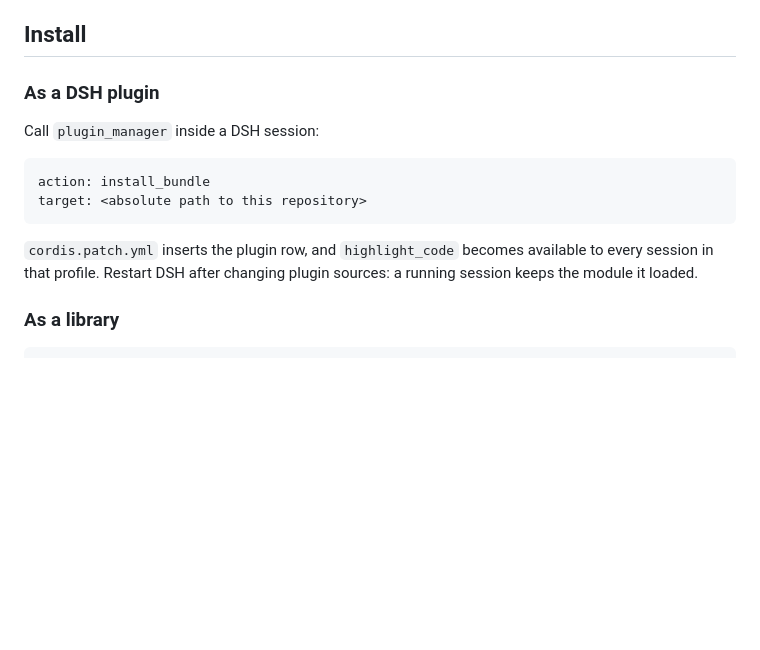
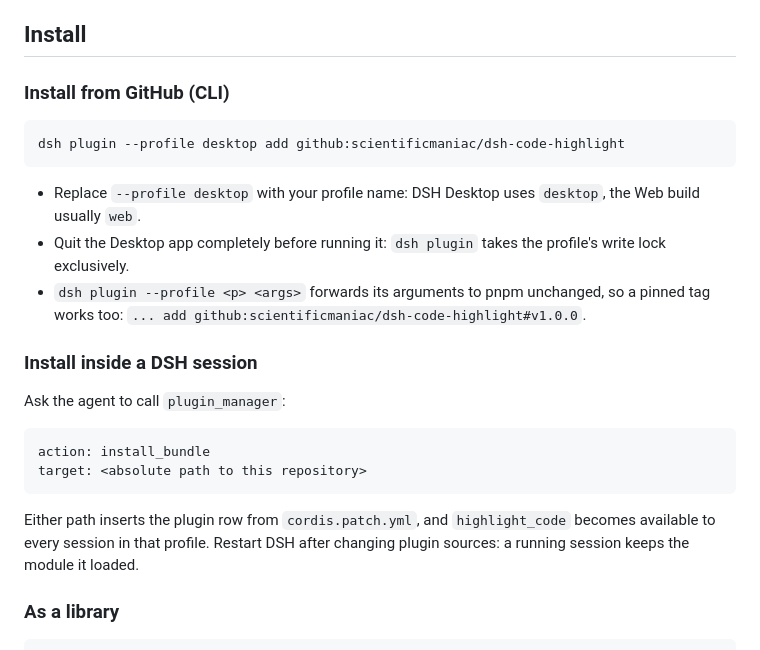
Before and after one commit to scientificmaniac/dsh-code-highlight, a Markdown page: README.en.md, the part around the change. Rendered like a GitHub page; blank space fills up the shorter version.

````diff
--- a/README.en.md
+++ b/README.en.md
@@ -27,17 +27,29 @@ PowerPoint, PDF and LaTeX.
 
 ## Install
 
-### As a DSH plugin
+### Install from GitHub (CLI)
 
-Call `plugin_manager` inside a DSH session:
+```bash
+dsh plugin --profile desktop add github:scientificmaniac/dsh-code-highlight
+```
+
+- Replace `--profile desktop` with your profile name: DSH Desktop uses `desktop`, the Web build usually `web`.
+- Quit the Desktop app completely before running it: `dsh plugin` takes the profile's write lock exclusively.
+- `dsh plugin --profile <p> <args>` forwards its arguments to pnpm unchanged, so a pinned tag works too:
+  `... add github:scientificmaniac/dsh-code-highlight#v1.0.0`.
+
+### Install inside a DSH session
+
+Ask the agent to call `plugin_manager`:
 
 ```
 action: install_bundle
 target: <absolute path to this repository>
 ```
 
-`cordis.patch.yml` inserts the plugin row, and `highlight_code` becomes available to every session in
-that profile. Restart DSH after changing plugin sources: a running session keeps the module it loaded.
+Either path inserts the plugin row from `cordis.patch.yml`, and `highlight_code` becomes available to
+every session in that profile. Restart DSH after changing plugin sources: a running session keeps the
+module it loaded.
 
 ### As a library
 
````
Also changed, not shown: README.md (+14 -3 lines).
